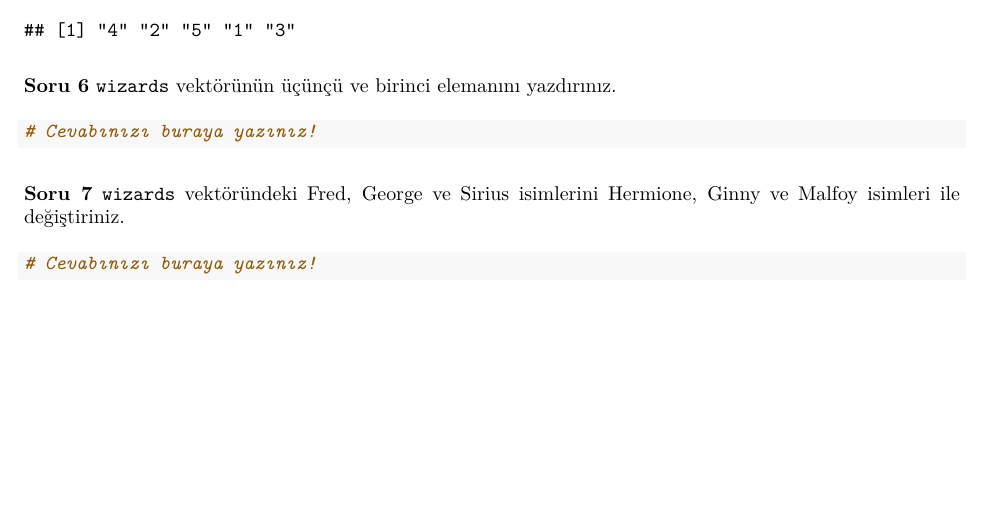
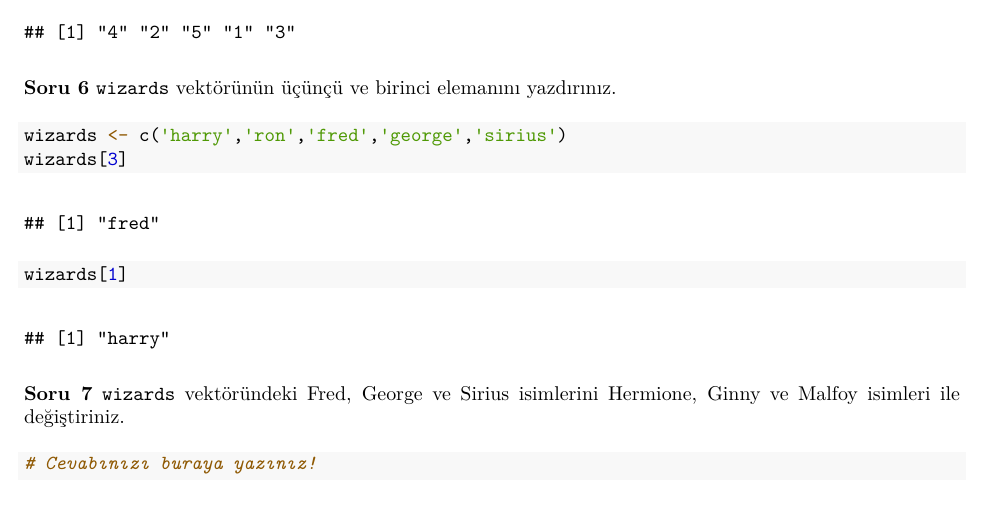
Before and after one commit to basakaaydin/HomeworkTwo, an R Markdown document (HomeworkTwo.Rmd): part of page 2 of 2, cut so that both start at the same text, the shorter picture padded with empty space. The pictures show the output file HomeworkTwo.pdf that the author committed with the source.

Commit message:
solved question six

````diff
--- a/HomeworkTwo.Rmd
+++ b/HomeworkTwo.Rmd
@@ -54,7 +54,9 @@ ranking
 **Soru 6** `wizards` vektörünün üçünçü ve birinci elemanını yazdırınız.
 
 ```{r}
-# Cevabınızı buraya yazınız!
+wizards <- c('harry','ron','fred','george','sirius')
+wizards[3]
+wizards[1]
 ```
 
 **Soru 7** `wizards` vektöründeki Fred, George ve Sirius isimlerini Hermione, Ginny ve Malfoy isimleri ile değiştiriniz.
````
Also changed, not shown: HomeworkTwo.pdf.
